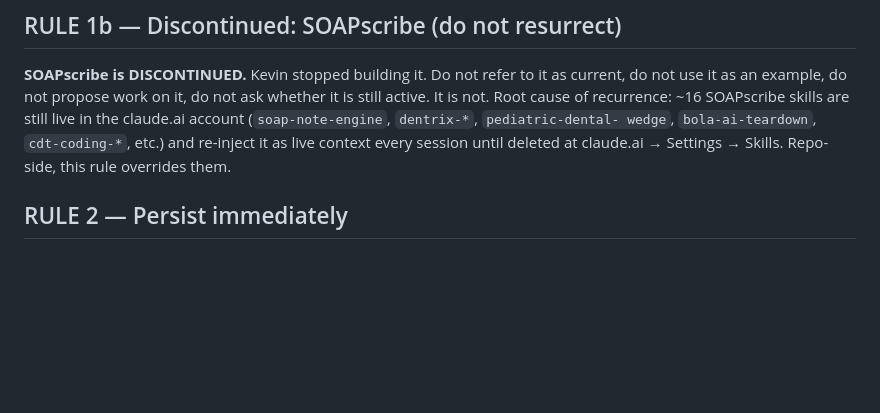
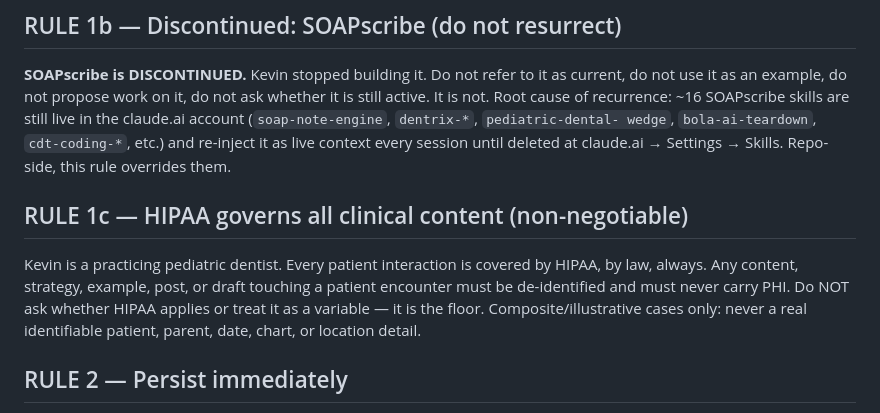
Before and after one commit to Dr-Duner/Dr-Duner, a Markdown page: CLAUDE.md, the part around the change. GitHub-like rendering; blank space fills up the shorter version.

Commit message:
HIPAA as a standing constraint, not a question
RULE 1c in CLAUDE.md: HIPAA governs every patient interaction by law and
is never to be treated as a variable to ask about.

personal-brand-strategist: add 'Regulated professions' section so the
skill assumes the confidentiality regime and asks only about the layer
above it (employer comms policy, licensing board, public identifiability).

```diff
--- a/CLAUDE.md
+++ b/CLAUDE.md
@@ -31,6 +31,14 @@ claude.ai account (`soap-note-engine`, `dentrix-*`, `pediatric-dental-
 wedge`, `bola-ai-teardown`, `cdt-coding-*`, etc.) and re-inject it as
 live context every session until deleted at claude.ai → Settings →
 Skills. Repo-side, this rule overrides them.
+
+## RULE 1c — HIPAA governs all clinical content (non-negotiable)
+Kevin is a practicing pediatric dentist. Every patient interaction is
+covered by HIPAA, by law, always. Any content, strategy, example, post,
+or draft touching a patient encounter must be de-identified and must
+never carry PHI. Do NOT ask whether HIPAA applies or treat it as a
+variable — it is the floor. Composite/illustrative cases only: never a
+real identifiable patient, parent, date, chart, or location detail.
 
 ## RULE 2 — Persist immediately
 When the user makes a decision, write it into `theta/DESIGN.md` and commit
```
Also changed, not shown: 1 other file.
